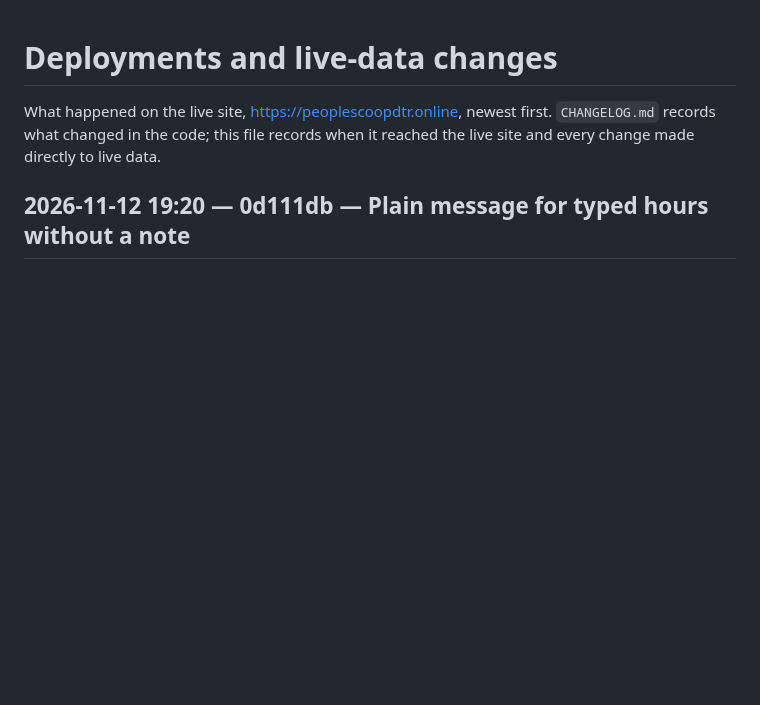
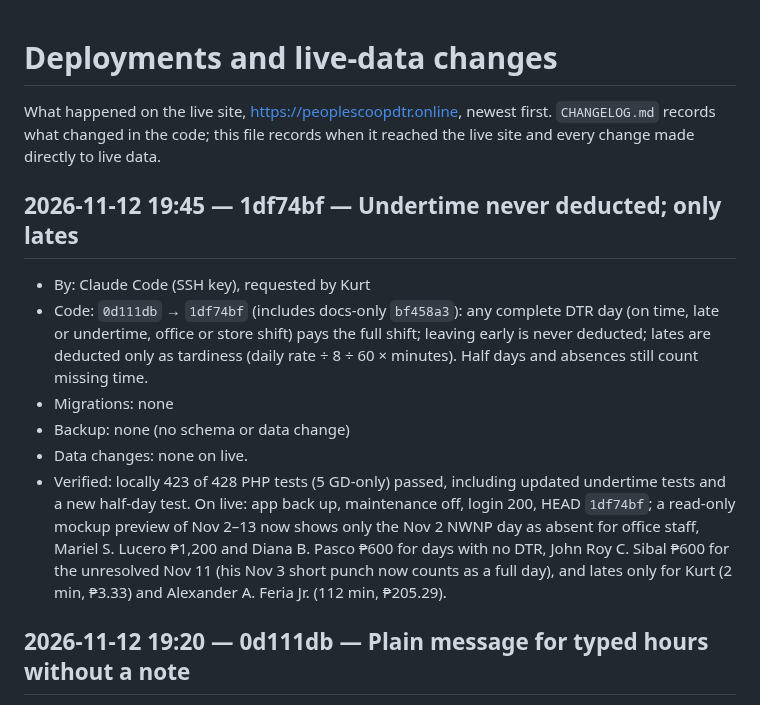
Before and after one commit to aokisan0924/pmpc-mngnt-system, a Markdown page: DEPLOYMENTS.md, the part around the change. GitHub-like rendering; blank space fills up the shorter version.

Commit message:
docs(deploy): log undertime rule
Co-Authored-By: Claude Opus 5.5 <noreply@anthropic.com>

```diff
--- a/DEPLOYMENTS.md
+++ b/DEPLOYMENTS.md
@@ -1,6 +1,14 @@
 # Deployments and live-data changes
 
 What happened on the live site, https://peoplescoopdtr.online, newest first. `CHANGELOG.md` records what changed in the code; this file records when it reached the live site and every change made directly to live data.
+
+## 2026-11-12 19:45 — 1df74bf — Undertime never deducted; only lates
+- By: Claude Code (SSH key), requested by Kurt
+- Code: `0d111db` → `1df74bf` (includes docs-only `bf458a3`): any complete DTR day (on time, late or undertime, office or store shift) pays the full shift; leaving early is never deducted; lates are deducted only as tardiness (daily rate ÷ 8 ÷ 60 × minutes). Half days and absences still count missing time.
+- Migrations: none
+- Backup: none (no schema or data change)
+- Data changes: none on live.
+- Verified: locally 423 of 428 PHP tests (5 GD-only) passed, including updated undertime tests and a new half-day test. On live: app back up, maintenance off, login 200, HEAD `1df74bf`; a read-only mockup preview of Nov 2–13 now shows only the Nov 2 NWNP day as absent for office staff, Mariel S. Lucero ₱1,200 and Diana B. Pasco ₱600 for days with no DTR, John Roy C. Sibal ₱600 for the unresolved Nov 11 (his Nov 3 short punch now counts as a full day), and lates only for Kurt (2 min, ₱3.33) and Alexander A. Feria Jr. (112 min, ₱205.29).
 
 ## 2026-11-12 19:20 — 0d111db — Plain message for typed hours without a note
 - By: Claude Code (SSH key), requested by Kurt
```
